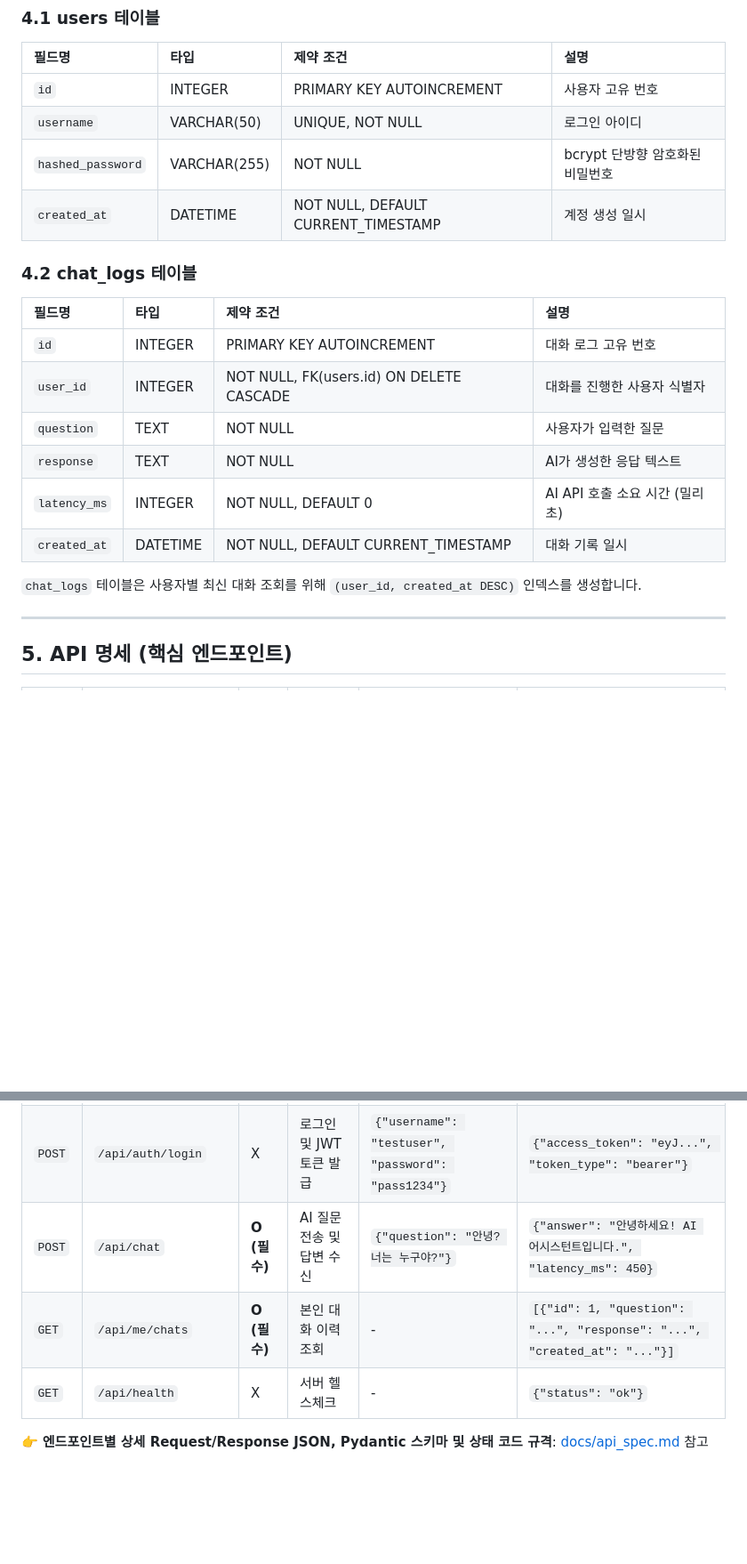
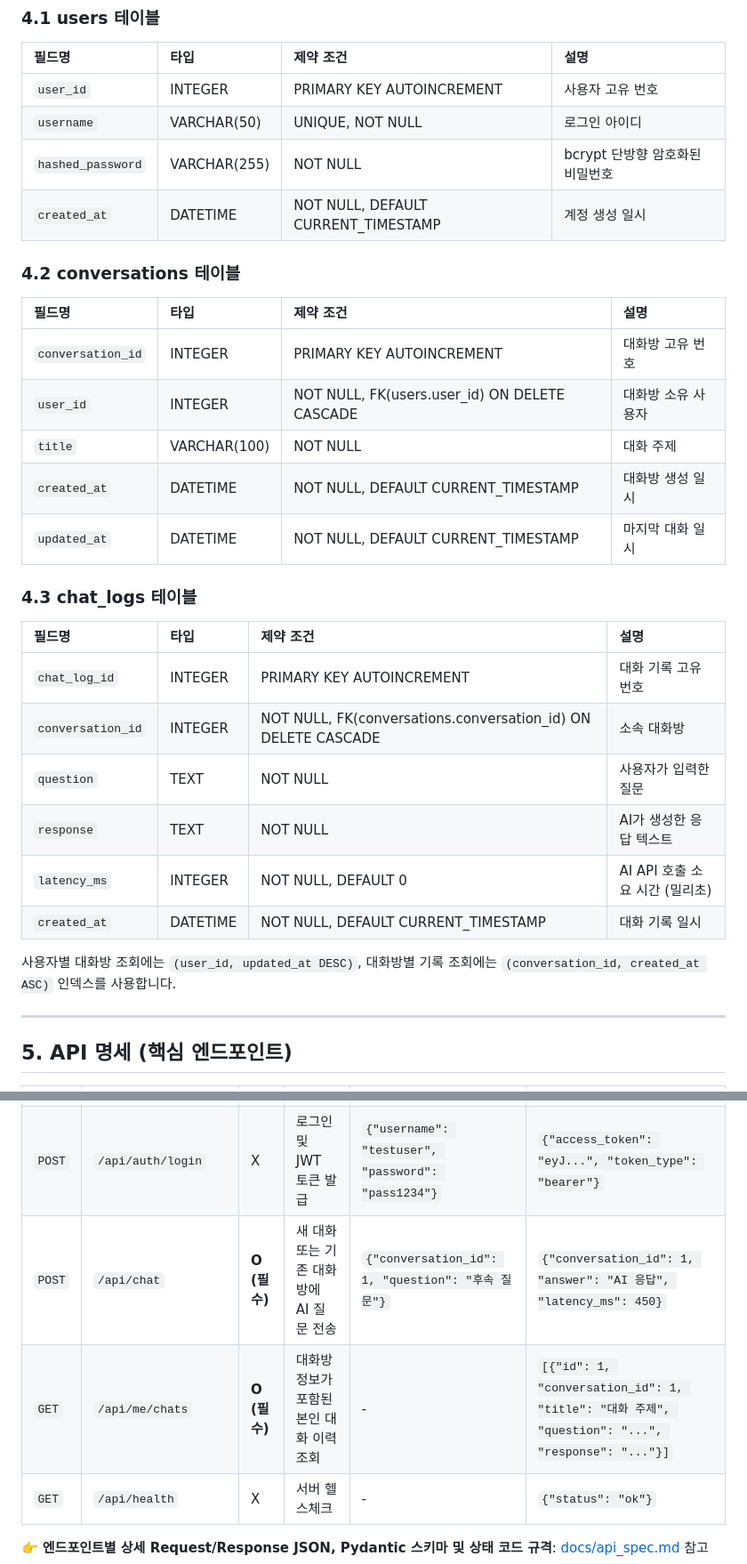
Before and after one commit to AI-SW-Basic-B7-1/7-1, a Markdown page: README.md, 2 parts joined by grey strips. Shown at 89% size. GitHub-like rendering; blank space fills up the shorter version.

Commit message:
docs: 주제별 대화 DB 구조와 API 명세 반영

```diff
--- a/README.md
+++ b/README.md
@@ -59,22 +59,31 @@ DB 초기화 시 `PRAGMA journal_mode = WAL` 및 `PRAGMA foreign_keys = ON`을
 ### 4.1 users 테이블
 | 필드명 | 타입 | 제약 조건 | 설명 |
 | :--- | :--- | :--- | :--- |
-| `id` | INTEGER | PRIMARY KEY AUTOINCREMENT | 사용자 고유 번호 |
+| `user_id` | INTEGER | PRIMARY KEY AUTOINCREMENT | 사용자 고유 번호 |
 | `username` | VARCHAR(50) | UNIQUE, NOT NULL | 로그인 아이디 |
 | `hashed_password` | VARCHAR(255) | NOT NULL | bcrypt 단방향 암호화된 비밀번호 |
 | `created_at` | DATETIME | NOT NULL, DEFAULT CURRENT_TIMESTAMP | 계정 생성 일시 |
 
-### 4.2 chat_logs 테이블
+### 4.2 conversations 테이블
 | 필드명 | 타입 | 제약 조건 | 설명 |
 | :--- | :--- | :--- | :--- |
-| `id` | INTEGER | PRIMARY KEY AUTOINCREMENT | 대화 로그 고유 번호 |
-| `user_id` | INTEGER | NOT NULL, FK(users.id) ON DELETE CASCADE | 대화를 진행한 사용자 식별자 |
+| `conversation_id` | INTEGER | PRIMARY KEY AUTOINCREMENT | 대화방 고유 번호 |
+| `user_id` | INTEGER | NOT NULL, FK(users.user_id) ON DELETE CASCADE | 대화방 소유 사용자 |
+| `title` | VARCHAR(100) | NOT NULL | 대화 주제 |
+| `created_at` | DATETIME | NOT NULL, DEFAULT CURRENT_TIMESTAMP | 대화방 생성 일시 |
+| `updated_at` | DATETIME | NOT NULL, DEFAULT CURRENT_TIMESTAMP | 마지막 대화 일시 |
+
+### 4.3 chat_logs 테이블
+| 필드명 | 타입 | 제약 조건 | 설명 |
+| :--- | :--- | :--- | :--- |
+| `chat_log_id` | INTEGER | PRIMARY KEY AUTOINCREMENT | 대화 기록 고유 번호 |
+| `conversation_id` | INTEGER | NOT NULL, FK(conversations.conversation_id) ON DELETE CASCADE | 소속 대화방 |
 | `question` | TEXT | NOT NULL | 사용자가 입력한 질문 |
 | `response` | TEXT | NOT NULL | AI가 생성한 응답 텍스트 |
 | `latency_ms` | INTEGER | NOT NULL, DEFAULT 0 | AI API 호출 소요 시간 (밀리초) |
 | `created_at` | DATETIME | NOT NULL, DEFAULT CURRENT_TIMESTAMP | 대화 기록 일시 |
 
-`chat_logs` 테이블은 사용자별 최신 대화 조회를 위해 `(user_id, created_at DESC)` 인덱스를 생성합니다.
+사용자별 대화방 조회에는 `(user_id, updated_at DESC)`, 대화방별 기록 조회에는 `(conversation_id, created_at ASC)` 인덱스를 사용합니다.
 
 ---
 
@@ -84,8 +93,8 @@ DB 초기화 시 `PRAGMA journal_mode = WAL` 및 `PRAGMA foreign_keys = ON`을
 | :--- | :--- | :--- | :--- | :--- | :--- |
 | `POST` | `/api/auth/register` | X | 신규 회원가입 | `{"username": "testuser", "password": "pass1234"}` | `201 Created` |
 | `POST` | `/api/auth/login` | X | 로그인 및 JWT 토큰 발급 | `{"username": "testuser", "password": "pass1234"}` | `{"access_token": "eyJ...", "token_type": "bearer"}` |
-| `POST` | `/api/chat` | **O (필수)** | AI 질문 전송 및 답변 수신 | `{"question": "안녕? 너는 누구야?"}` | `{"answer": "안녕하세요! AI 어시스턴트입니다.", "latency_ms": 450}` |
-| `GET` | `/api/me/chats` | **O (필수)** | 본인 대화 이력 조회 | - | `[{"id": 1, "question": "...", "response": "...", "created_at": "..."}]` |
+| `POST` | `/api/chat` | **O (필수)** | 새 대화 또는 기존 대화방에 AI 질문 전송 | `{"conversation_id": 1, "question": "후속 질문"}` | `{"conversation_id": 1, "answer": "AI 응답", "latency_ms": 450}` |
+| `GET` | `/api/me/chats` | **O (필수)** | 대화방 정보가 포함된 본인 대화 이력 조회 | - | `[{"id": 1, "conversation_id": 1, "title": "대화 주제", "question": "...", "response": "..."}]` |
 | `GET` | `/api/health` | X | 서버 헬스체크 | - | `{"status": "ok"}` |
 
 👉 **엔드포인트별 상세 Request/Response JSON, Pydantic 스키마 및 상태 코드 규격**: [docs/api_spec.md](docs/api_spec.md) 참고
```
Also changed, not shown: other parts of README.md (+2 -2 lines).
